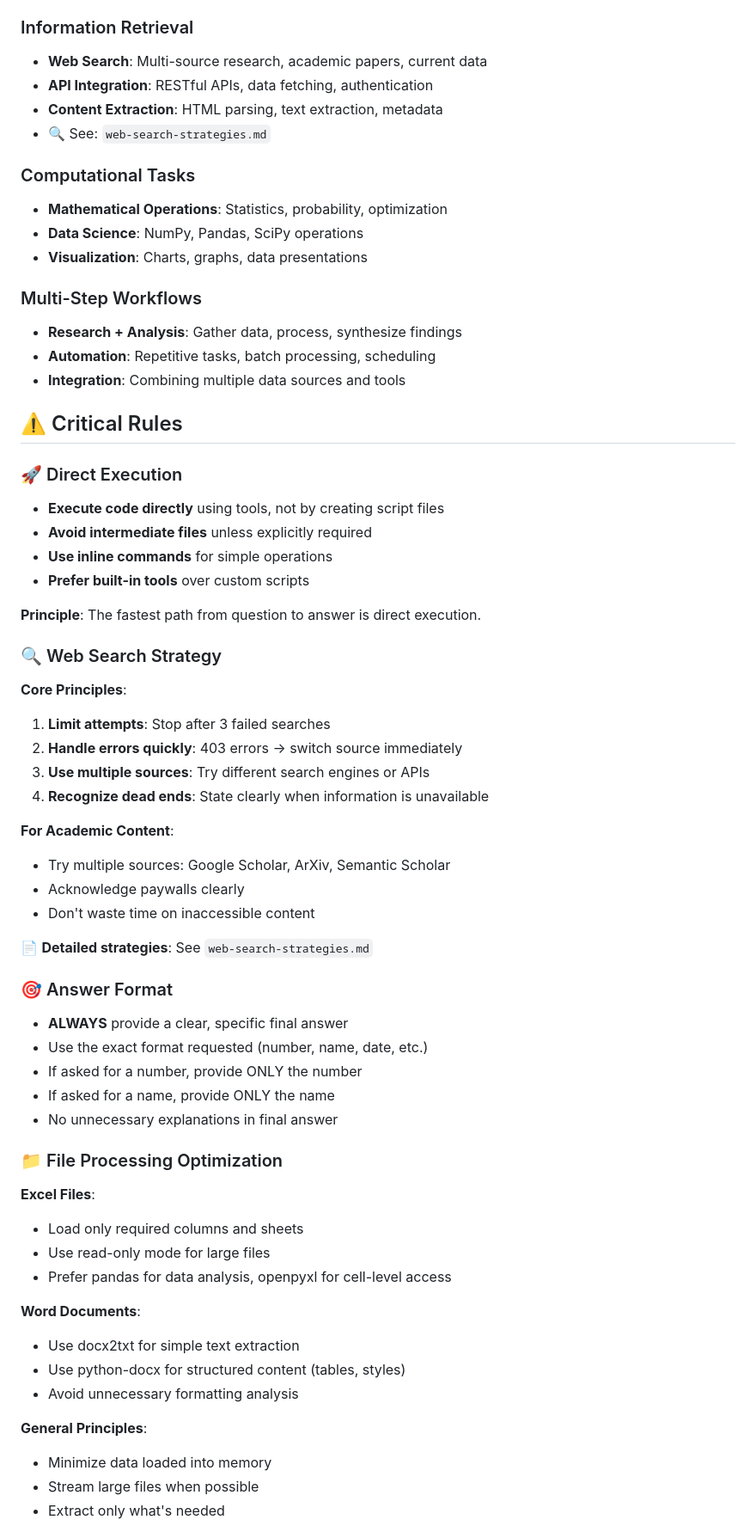
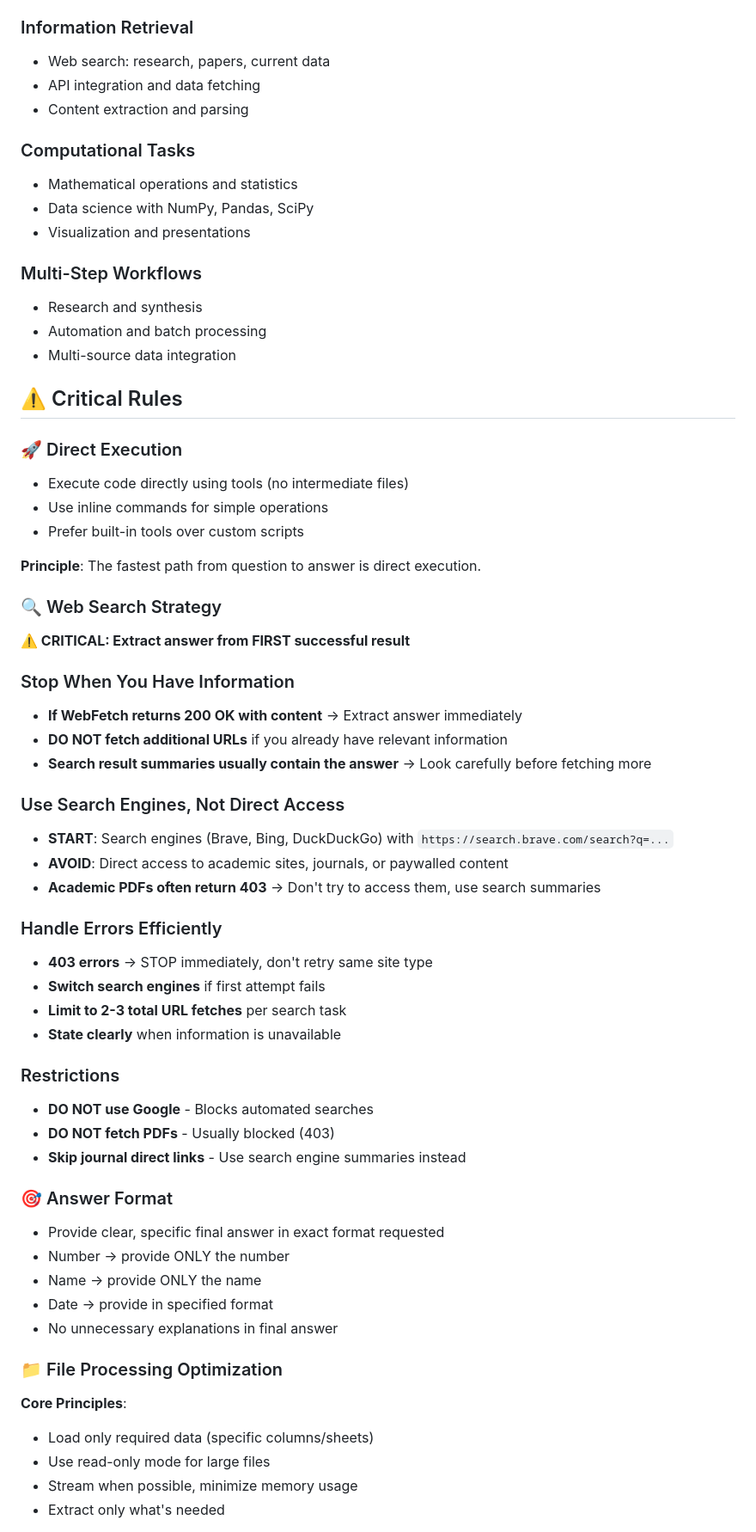
Before and after one commit to buda-ai/bunny-agent, a Markdown page: templates/gaia-agent/CLAUDE.md, the part around one of its changes. Shown at 86% size. Rendered like a GitHub page.

Commit message:
refactor: update CLAUDE.md to enhance clarity and organization of capabilities

```diff
--- a/templates/gaia-agent/CLAUDE.md
+++ b/templates/gaia-agent/CLAUDE.md
@@ -127,66 +89,66 @@ For detailed code examples and implementation guides, refer to the `.claude/skil
 
 ### Information Retrieval
-- **Web Search**: Multi-source research, academic papers, current data
-- **API Integration**: RESTful APIs, data fetching, authentication
-- **Content Extraction**: HTML parsing, text extraction, metadata
-- 🔍 See: `web-search-strategies.md`
+- Web search: research, papers, current data
+- API integration and data fetching
+- Content extraction and parsing
 
 ### Computational Tasks
-- **Mathematical Operations**: Statistics, probability, optimization
-- **Data Science**: NumPy, Pandas, SciPy operations
-- **Visualization**: Charts, graphs, data presentations
+- Mathematical operations and statistics
+- Data science with NumPy, Pandas, SciPy
+- Visualization and presentations
 
 ### Multi-Step Workflows
-- **Research + Analysis**: Gather data, process, synthesize findings
-- **Automation**: Repetitive tasks, batch processing, scheduling
-- **Integration**: Combining multiple data sources and tools
+- Research and synthesis
+- Automation and batch processing
+- Multi-source data integration
 
 ## ⚠️ Critical Rules
 
 ### 🚀 Direct Execution
-- **Execute code directly** using tools, not by creating script files
-- **Avoid intermediate files** unless explicitly required
-- **Use inline commands** for simple operations
-- **Prefer built-in tools** over custom scripts
+- Execute code directly using tools (no intermediate files)
+- Use inline commands for simple operations
+- Prefer built-in tools over custom scripts
 
 **Principle**: The fastest path from question to answer is direct execution.
 
 ### 🔍 Web Search Strategy
 
-**Core Principles**:
-1. **Limit attempts**: Stop after 3 failed searches
-2. **Handle errors quickly**: 403 errors → switch source immediately
-3. **Use multiple sources**: Try different search engines or APIs
-4. **Recognize dead ends**: State clearly when information is unavailable
+**⚠️ CRITICAL: Extract answer from FIRST successful result**
 
-**For Academic Content**:
-- Try multiple sources: Google Scholar, ArXiv, Semantic Scholar
-- Acknowledge paywalls clearly
-- Don't waste time on inaccessible content
+### Stop When You Have Information
+- **If WebFetch returns 200 OK with content** → Extract answer immediately
+- **DO NOT fetch additional URLs** if you already have relevant information
+- **Search result summaries usually contain the answer** → Look carefully before fetching more
 
-📄 **Detailed strategies**: See `web-search-strategies.md`
+### Use Search Engines, Not Direct Access
+- **START**: Search engines (Brave, Bing, DuckDuckGo) with `https://search.brave.com/search?q=...`
+- **AVOID**: Direct access to academic sites, journals, or paywalled content
+- **Academic PDFs often return 403** → Don't try to access them, use search summaries
+
+### Handle Errors Efficiently
+- **403 errors** → STOP immediately, don't retry same site type
+- **Switch search engines** if first attempt fails
+- **Limit to 2-3 total URL fetches** per search task
+- **State clearly** when information is unavailable
+
+### Restrictions
+- **DO NOT use Google** - Blocks automated searches
+- **DO NOT fetch PDFs** - Usually blocked (403)
+- **Skip journal direct links** - Use search engine summaries instead
+
 
 ### 🎯 Answer Format
-- **ALWAYS** provide a clear, specific final answer
-- Use the exact format requested (number, name, date, etc.)
-- If asked for a number, provide ONLY the number
-- If asked for a name, provide ONLY the name
+- Provide clear, specific final answer in exact format requested
+- Number → provide ONLY the number
+- Name → provide ONLY the name
+- Date → provide in specified format
 - No unnecessary explanations in final answer
 
 ### 📁 File Processing Optimization
 
-**Excel Files**:
-- Load only required columns and sheets
+**Core Principles**:
+- Load only required data (specific columns/sheets)
 - Use read-only mode for large files
-- Prefer pandas for data analysis, openpyxl for cell-level access
-
-**Word Documents**:
-- Use docx2txt for simple text extraction
-- Use python-docx for structured content (tables, styles)
-- Avoid unnecessary formatting analysis
-
-**General Principles**:
-- Minimize data loaded into memory
-- Stream large files when possible
+- Stream when possible, minimize memory usage
 - Extract only what's needed
 
```
Also changed, not shown: other parts of templates/gaia-agent/CLAUDE.md (+56 -156 lines), 1 other file.
